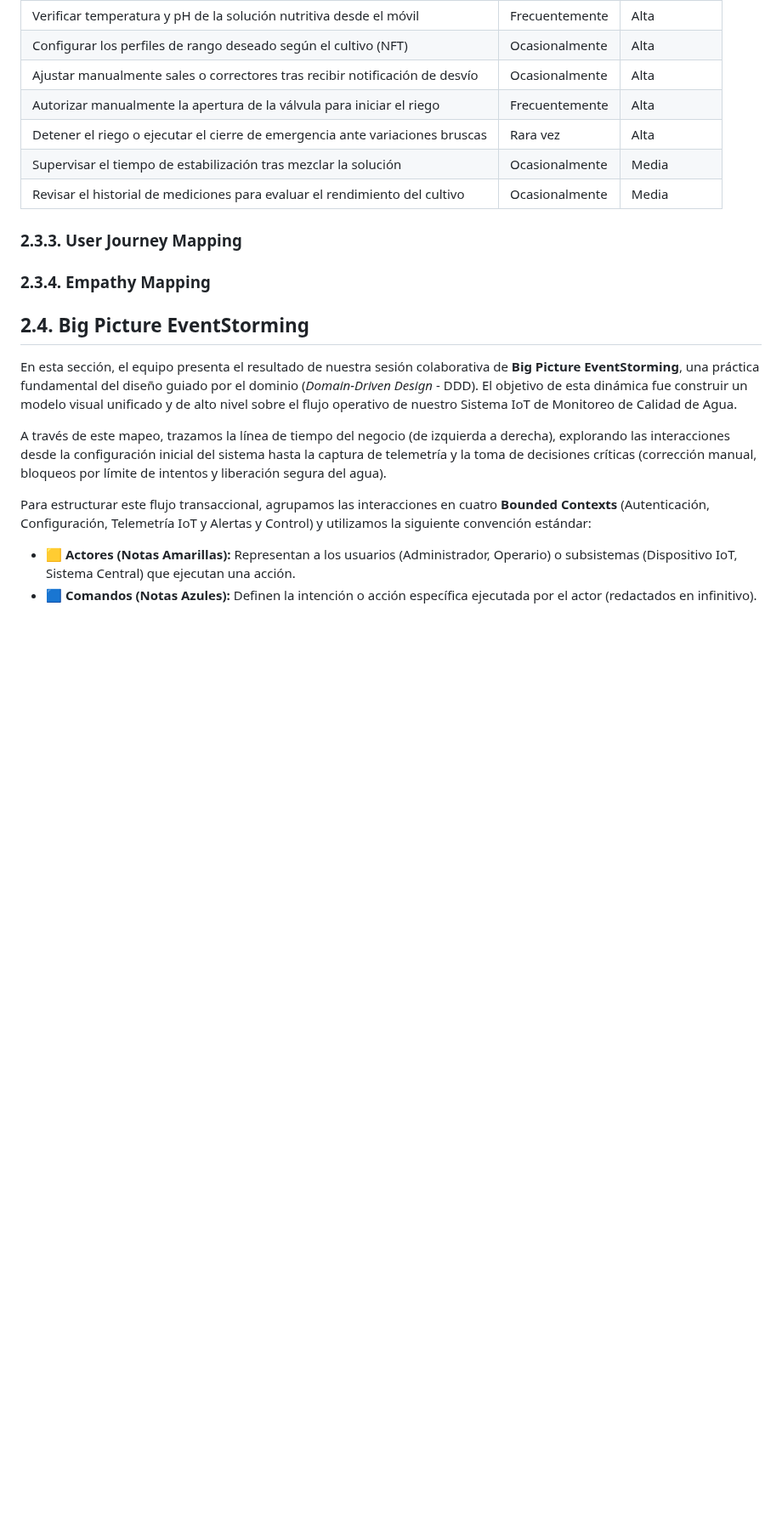
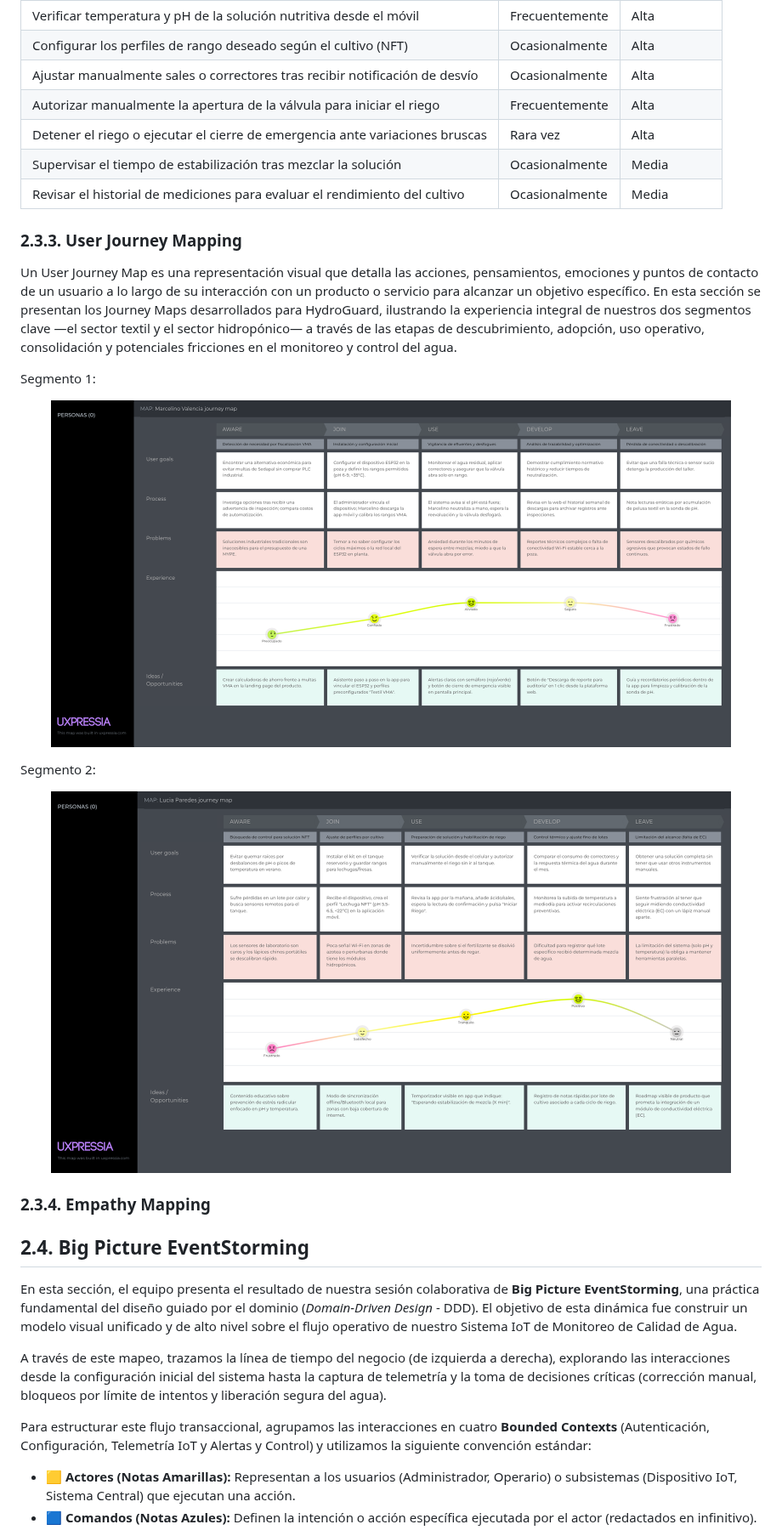
Before and after one commit to 1ASI0572-2620-8740-IOT/report, a Markdown page: README.md, the part around the change. Shown at 85% size. Drawn GitHub-style; pictures changed too: assets/Lucia Paredes journey map.png (added), assets/Marcelino Valencia journey map.png (added); blank space fills up the shorter version.

Commit message:
docs: add User Journey Mapping

```diff
--- a/README.md
+++ b/README.md
@@ -417,6 +417,21 @@ En esta sección se detallan las tareas que realizan los diferentes segmentos de
 | Revisar el historial de mediciones para evaluar el rendimiento del cultivo | Ocasionalmente | Media |
 
 ### 2.3.3. User Journey Mapping
+
+Un User Journey Map es una representación visual que detalla las acciones, pensamientos, emociones y puntos de contacto de un usuario a lo largo de su interacción con un producto o servicio para alcanzar un objetivo específico. En esta sección se presentan los Journey Maps desarrollados para HydroGuard, ilustrando la experiencia integral de nuestros dos segmentos clave —el sector textil y el sector hidropónico— a través de las etapas de descubrimiento, adopción, uso operativo, consolidación y potenciales fricciones en el monitoreo y control del agua.
+
+Segmento 1:
+
+<p align="center">
+  <img src="assets/Marcelino Valencia journey map.png" alt="Marcelino-Valencia-JM" width="800">
+</p>
+
+Segmento 2:
+
+<p align="center">
+  <img src="assets/Lucia Paredes journey map.png" alt="Lucia-Paredes-JM" width="800">
+</p>
+
 ### 2.3.4. Empathy Mapping
 
 ## 2.4. Big Picture EventStorming
```
